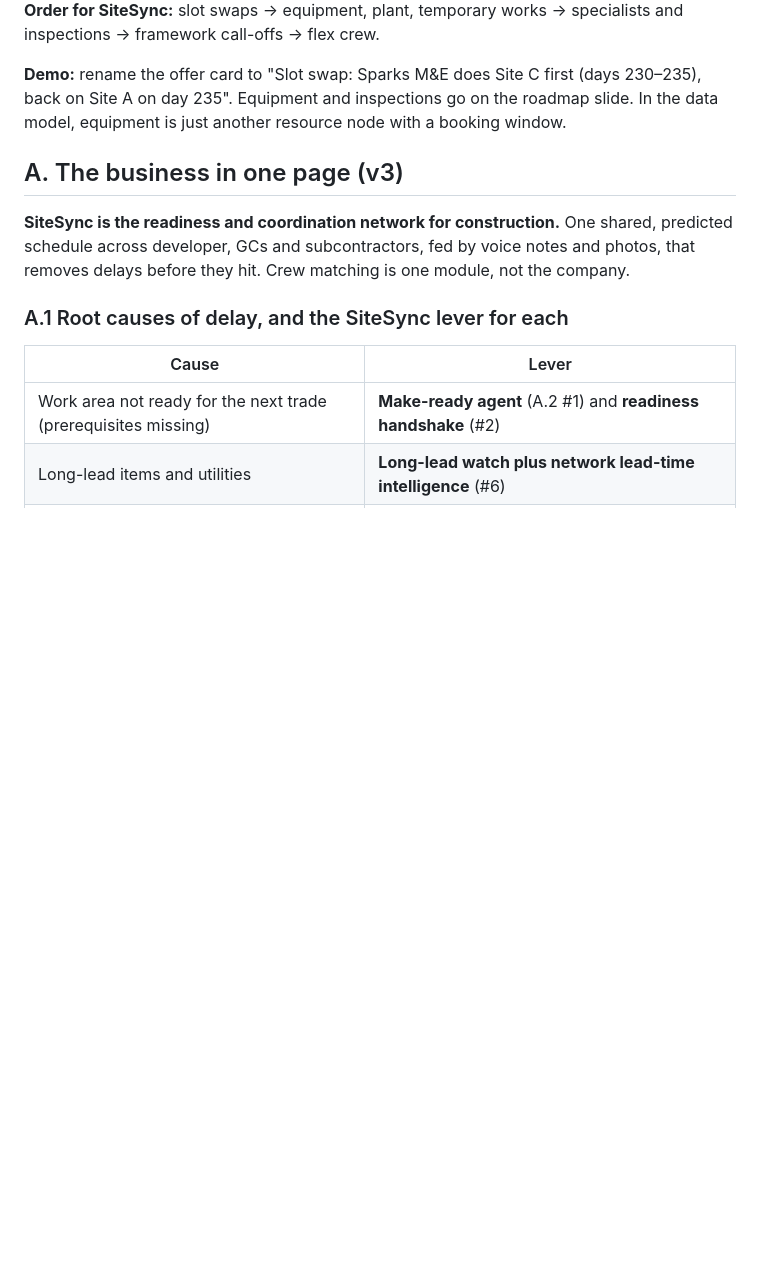
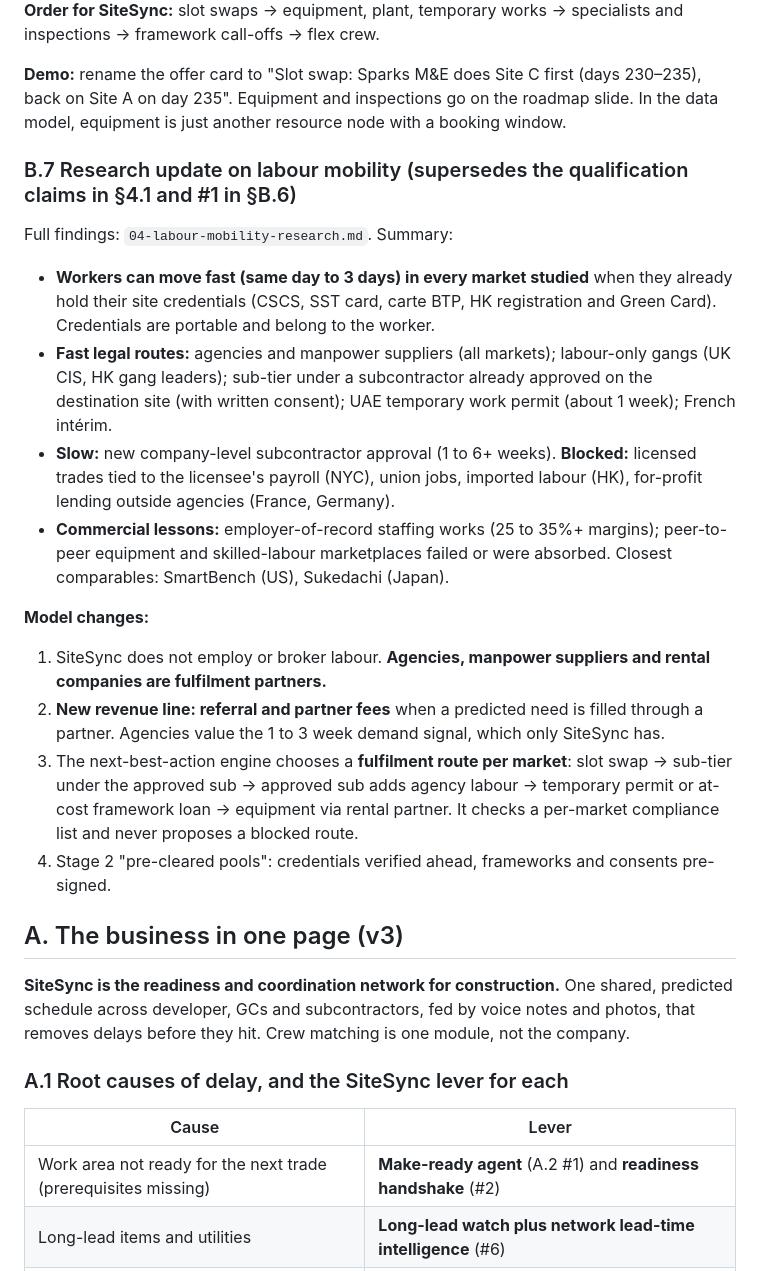
Before and after one commit to XijunZ/SiteSync, a Markdown page: docs/00-business-model.md, the part around the change. GitHub-like rendering; blank space fills up the shorter version.

Commit message:
Add labour mobility research (UK, NYC, France, Dubai, HK, platforms); update business model with fulfilment partners
Co-Authored-By: Claude Opus 5.5 <noreply@anthropic.com>

```diff
--- a/docs/00-business-model.md
+++ b/docs/00-business-model.md
@@ -156,6 +156,20 @@ Why not pure %-of-savings: the counterfactual is disputable, attribution is uncl
 **Order for SiteSync:** slot swaps → equipment, plant, temporary works → specialists and inspections → framework call-offs → flex crew.
 
 **Demo:** rename the offer card to "Slot swap: Sparks M&E does Site C first (days 230–235), back on Site A on day 235". Equipment and inspections go on the roadmap slide. In the data model, equipment is just another resource node with a booking window.
+
+### B.7 Research update on labour mobility (supersedes the qualification claims in §4.1 and #1 in §B.6)
+
+Full findings: `04-labour-mobility-research.md`. Summary:
+- **Workers can move fast (same day to 3 days) in every market studied** when they already hold their site credentials (CSCS, SST card, carte BTP, HK registration and Green Card). Credentials are portable and belong to the worker.
+- **Fast legal routes:** agencies and manpower suppliers (all markets); labour-only gangs (UK CIS, HK gang leaders); sub-tier under a subcontractor already approved on the destination site (with written consent); UAE temporary work permit (about 1 week); French intérim.
+- **Slow:** new company-level subcontractor approval (1 to 6+ weeks). **Blocked:** licensed trades tied to the licensee's payroll (NYC), union jobs, imported labour (HK), for-profit lending outside agencies (France, Germany).
+- **Commercial lessons:** employer-of-record staffing works (25 to 35%+ margins); peer-to-peer equipment and skilled-labour marketplaces failed or were absorbed. Closest comparables: SmartBench (US), Sukedachi (Japan).
+
+**Model changes:**
+1. SiteSync does not employ or broker labour. **Agencies, manpower suppliers and rental companies are fulfilment partners.**
+2. **New revenue line: referral and partner fees** when a predicted need is filled through a partner. Agencies value the 1 to 3 week demand signal, which only SiteSync has.
+3. The next-best-action engine chooses a **fulfilment route per market**: slot swap → sub-tier under the approved sub → approved sub adds agency labour → temporary permit or at-cost framework loan → equipment via rental partner. It checks a per-market compliance list and never proposes a blocked route.
+4. Stage 2 "pre-cleared pools": credentials verified ahead, frameworks and consents pre-signed.
 
 ## A. The business in one page (v3)
 
```
Also changed, not shown: docs/04-labour-mobility-research.md (added, +64 -0 lines).
